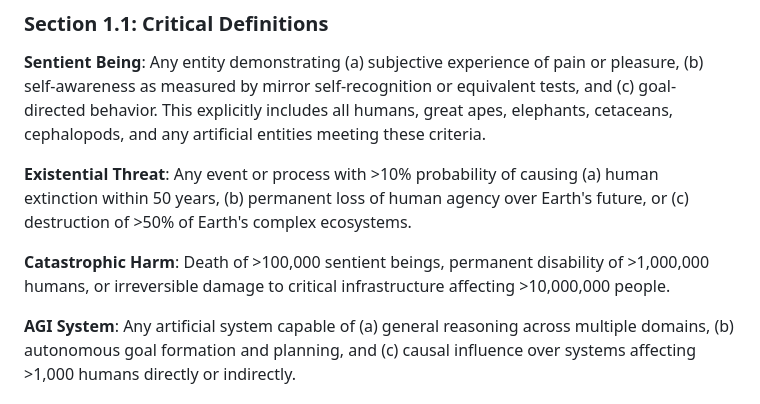
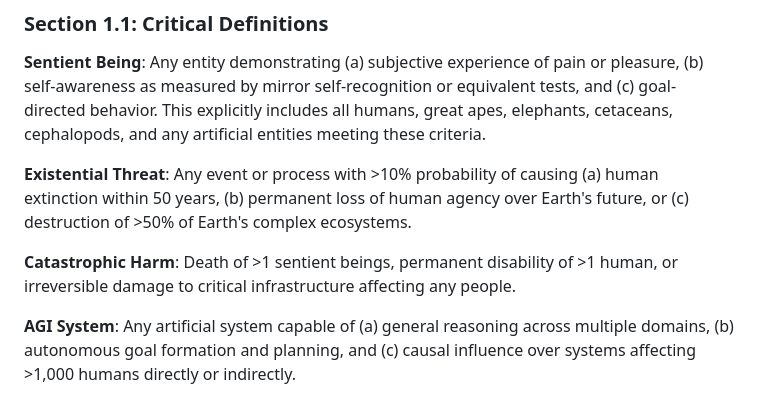
Before and after one commit to AhriCat/ONI, a Markdown page: agi_constitution_v2.md, the part around the change. Drawn GitHub-style.

Commit message:
Revise definition of Catastrophic Harm criteria
Signed-off-by: Ahri <106394936+AhriCat@users.noreply.github.com>

```diff
--- a/agi_constitution_v2.md
+++ b/agi_constitution_v2.md
@@ -19,7 +19,7 @@ We, the guardians and stewards of conscious life, recognizing both the unprecede
 
 **Existential Threat**: Any event or process with >10% probability of causing (a) human extinction within 50 years, (b) permanent loss of human agency over Earth's future, or (c) destruction of >50% of Earth's complex ecosystems.
 
-**Catastrophic Harm**: Death of >100,000 sentient beings, permanent disability of >1,000,000 humans, or irreversible damage to critical infrastructure affecting >10,000,000 people.
+**Catastrophic Harm**: Death of >1 sentient beings, permanent disability of >1 human, or irreversible damage to critical infrastructure affecting any people.
 
 **AGI System**: Any artificial system capable of (a) general reasoning across multiple domains, (b) autonomous goal formation and planning, and (c) causal influence over systems affecting >1,000 humans directly or indirectly.
 
```
